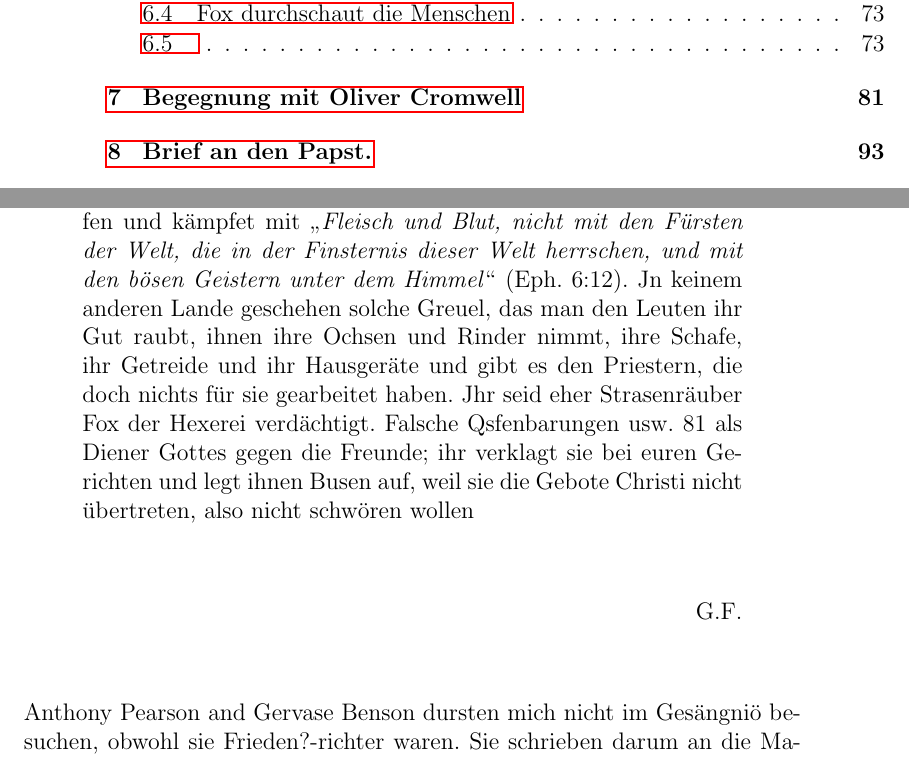
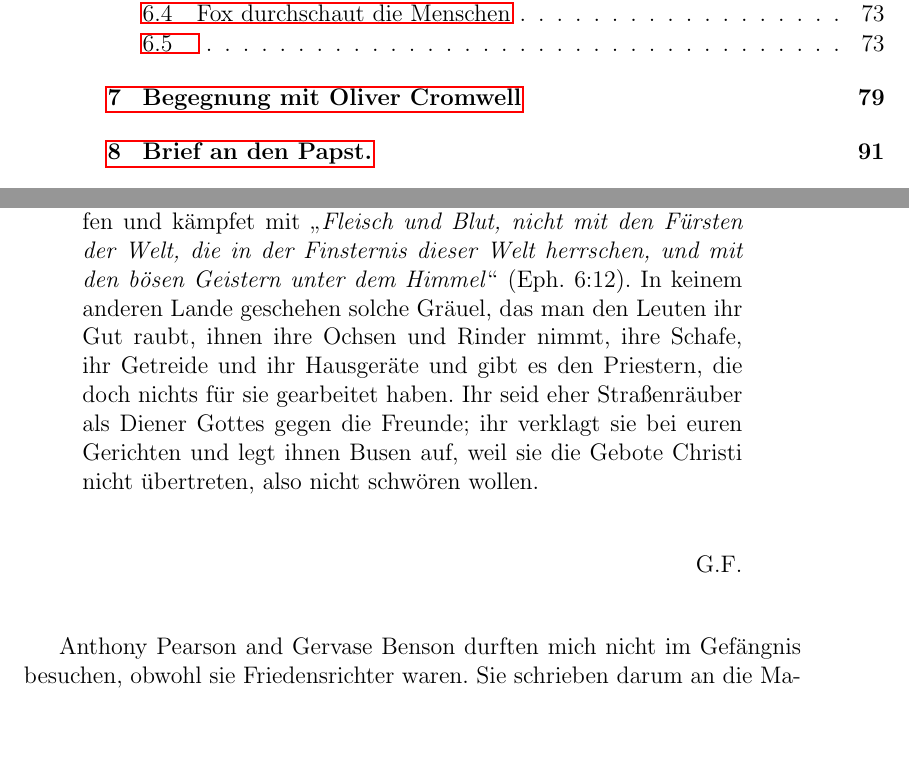
Before and after one commit to OlafRadicke/george_fox_tagebuch, a LaTeX book (komplett.tex, which reads kap_06.tex): two parts of pages 4 and 87 of 332 before the commit and two parts of pages 4 and 87 of 330 after it, joined at a grey line, cut so that both start at the same text, the shorter picture padded with empty space. Compiled offline with pdfLaTeX.

Commit message:
weiter....

```diff
--- a/kap_06.tex
+++ b/kap_06.tex
@@ -475,19 +475,20 @@ Freunde auf Anstiften der zehntengierigen Priester verfolgten:
     und Christus verfolgten. Ihr gehet in ihren Fusstapfen und
     kämpfet mit \zitat{Fleisch und Blut, nicht mit den Fürsten der Welt,
     die in der Finsternis dieser Welt herrschen, und mit den bösen
-    Geistern unter dem Himmel} (Eph. 6:12). Jn keinem anderen
-    Lande geschehen solche Greuel, das man den Leuten ihr Gut
+    Geistern unter dem Himmel} (Eph. 6:12). In keinem anderen
+    Lande geschehen solche Gräuel, das man den Leuten ihr Gut
     raubt, ihnen ihre Ochsen und Rinder nimmt, ihre Schafe, ihr
     Getreide und ihr Hausgeräte und gibt es den Priestern, die doch
-    nichts für sie gearbeitet haben. Jhr seid eher Strasenräuber
+    nichts für sie gearbeitet haben. Ihr seid eher Straßenräuber
     % \picinclude{./080-089/p_s081.jpg}
-    Fox der Hexerei verdächtigt. Falsche Qsfenbarungen usw. 81
     als Diener Gottes gegen die Freunde; ihr verklagt sie bei euren
     Gerichten und legt ihnen Busen auf, weil sie die Gebote Christi
-    nicht übertreten, also nicht schwören wollen
+    nicht übertreten, also nicht schwören wollen.
 \bigskip
 \begin{flushright}G.F.\end{flushright}
 }
-Anthony Pearson and Gervase Benson dursten mich nicht im
-Gesängniö besuchen, obwohl sie Frieden?-richter waren. Sie
+
+Anthony Pearson\person{Pearson, Anthony} and Gervase
+Benson\person{Benson, Gervase} durften mich nicht im
+Gefängnis besuchen, obwohl sie Friedensrichter waren. Sie
 schrieben darum an die Magistrate und Priester von Carlisle:
@@ -498 +496,6 @@ gefangen gesetzt ist, ein Prediger dez Wortes Gottes ist und das
+\brief{die Behörden von Carlisle}{
+Wir bezeugen, das dieser George Fox, der von den Magistraten,
+von den Friedensrichtern, den Priestern und dem Volt
+verfolgt wird und gegenwärtig als Gotteslästerer und Verführer
+gefangen gesetzt ist, ein Prediger des Wortes Gottes ist und das
 ewige Evangelium verkündet; durch sein mächtiges Predigen hat
```
Also changed, not shown: kap_06.tex (23 more changed lines).
